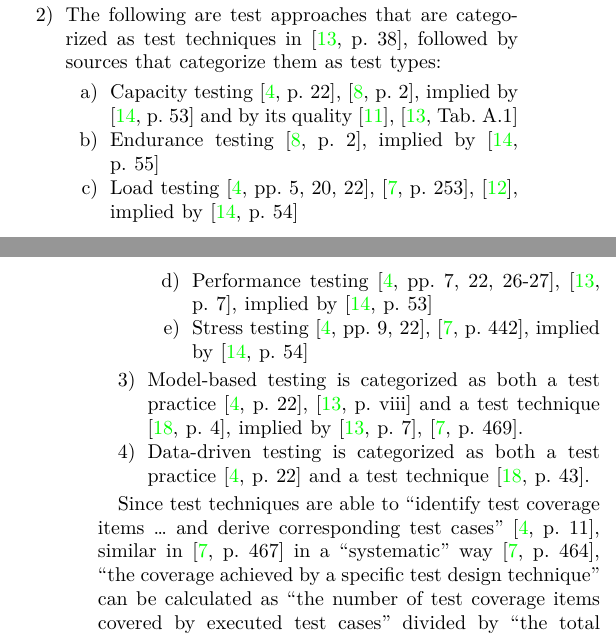
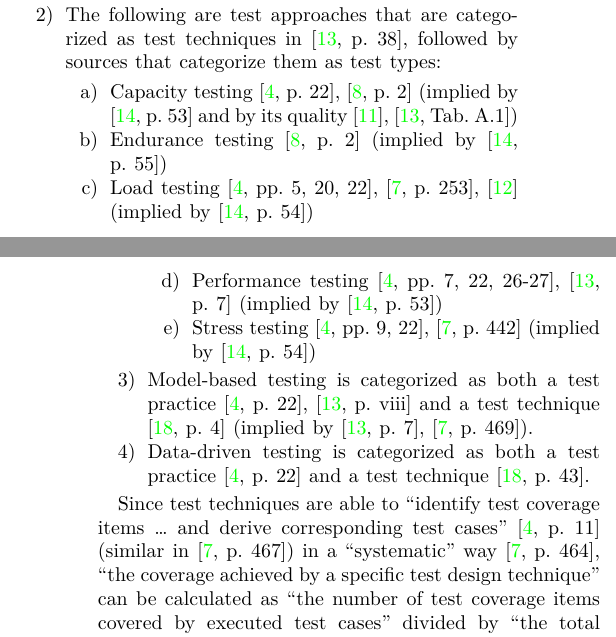
Before and after one commit to samm82/TestingTesting, a LaTeX paper (paper.tex, which reads chapters/03c_observations.tex): two parts of the columns of pages 2 and 3 of 7, joined at a grey line, cut so that both start at the same text. Compiled offline with XeLaTeX.

Commit message:
Wrap 'implied by' and 'similar in' in parens
The paper version of references doesn't offset them from the rest of the test

```diff
--- a/chapters/03c_observations.tex
+++ b/chapters/03c_observations.tex
@@ -138,17 +138,17 @@ Examples of discrepancies in test-approach categorization:
                         (\citealp{ISO_IEC2023a}; \citealp[Tab.~A.1]{IEEE2021})
                         and by \citep[p.~53]{Firesmith2015})
                     \else
-                        \cite[p.~22]{IEEE2022}, \cite[p.~2]{IEEE2013}, implied by
+                        \cite[p.~22]{IEEE2022}, \cite[p.~2]{IEEE2013} (implied by
                         \cite[p.~53]{Firesmith2015} and by its quality
-                        \cite{ISO_IEC2023a}, \cite[Tab.~A.1]{IEEE2021}
+                        \cite{ISO_IEC2023a}, \cite[Tab.~A.1]{IEEE2021})
                     \fi
               \item Endurance testing
                     \ifnotpaper
                         (\citealp[p.~2]{IEEE2013};
                         implied by \citep[p.~55]{Firesmith2015})
                     \else
-                        \cite[p.~2]{IEEE2013},
-                        implied by \cite[p.~55]{Firesmith2015}
+                        \cite[p.~2]{IEEE2013}
+                        (implied by \cite[p.~55]{Firesmith2015})
                     \fi
               \item Load testing
                     \ifnotpaper
@@ -158,7 +158,7 @@ Examples of discrepancies in test-approach categorization:
                     \else
                         \cite[pp.~5,~20,~22]{IEEE2022},
                         \cite[p.~253]{IEEE2017}\todo{OG IEEE 2013},
-                        \cite{ISTQB}, implied by \cite[p.~54]{Firesmith2015}
+                        \cite{ISTQB} (implied by \cite[p.~54]{Firesmith2015})
                     \fi
               \item Performance testing
                     \ifnotpaper
@@ -166,9 +166,8 @@ Examples of discrepancies in test-approach categorization:
                         \citeyear[p.~7]{IEEE2021}; implied by
                         \citep[p.~53]{Firesmith2015})
                     \else
-                        \cite[pp.~7,~22,~26-27]{IEEE2022},
-                        \cite[p.~7]{IEEE2021}, implied by
-                        \cite[p.~53]{Firesmith2015}
+                        \cite[pp.~7,~22,~26-27]{IEEE2022}, \cite[p.~7]{IEEE2021}
+                        (implied by \cite[p.~53]{Firesmith2015})
                     \fi
               \item Stress testing
                     \ifnotpaper
@@ -176,9 +175,8 @@ Examples of discrepancies in test-approach categorization:
                         \citeyear[p.~442]{IEEE2017}; implied by
                         \citep[p.~54]{Firesmith2015})
                     \else
-                        \cite[pp.~9,~22]{IEEE2022},
-                        \cite[p.~442]{IEEE2017}, implied by
-                        \cite[p.~54]{Firesmith2015}
+                        \cite[pp.~9,~22]{IEEE2022}, \cite[p.~442]{IEEE2017}
+                        (implied by \cite[p.~54]{Firesmith2015})
                     \fi
           \end{enumerate}
     \item Model-based testing is categorized as both a test practice
```
Also changed, not shown: assets/tables/ieeeTestTerms.tex (+1 -1 lines), notes.pdf, paper.pdf, chapters/03c_observations.tex (6 more changed lines).
